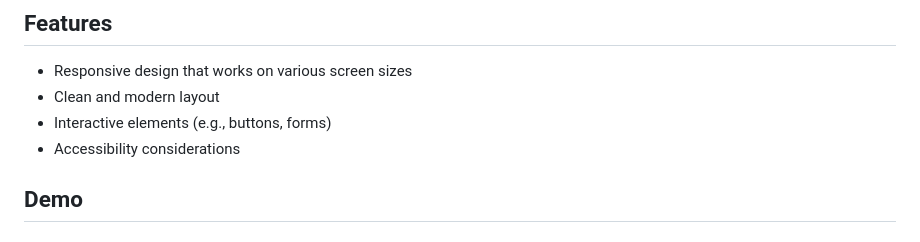
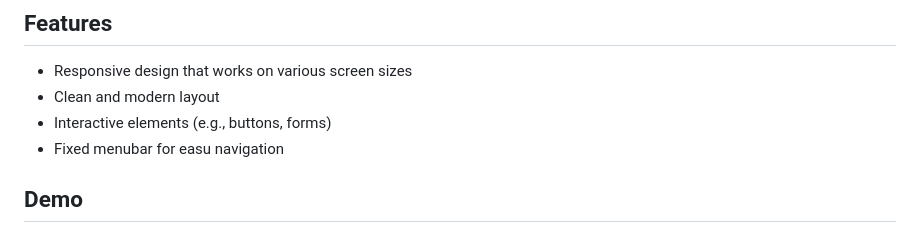
Before and after one commit to ROHINI-H/product-landing-page, a Markdown page: README.md, the part around the change. Rendered like a GitHub page.

```diff
--- a/README.md
+++ b/README.md
@@ -17,7 +17,7 @@ This website is a landing page for Watch PRO, showcasing my skills and experienc
 - Responsive design that works on various screen sizes
 - Clean and modern layout
 - Interactive elements (e.g., buttons, forms)
-- Accessibility considerations
+- Fixed menubar for easu navigation
 
 ## Demo
 ### Desktop or Laptop view
```
